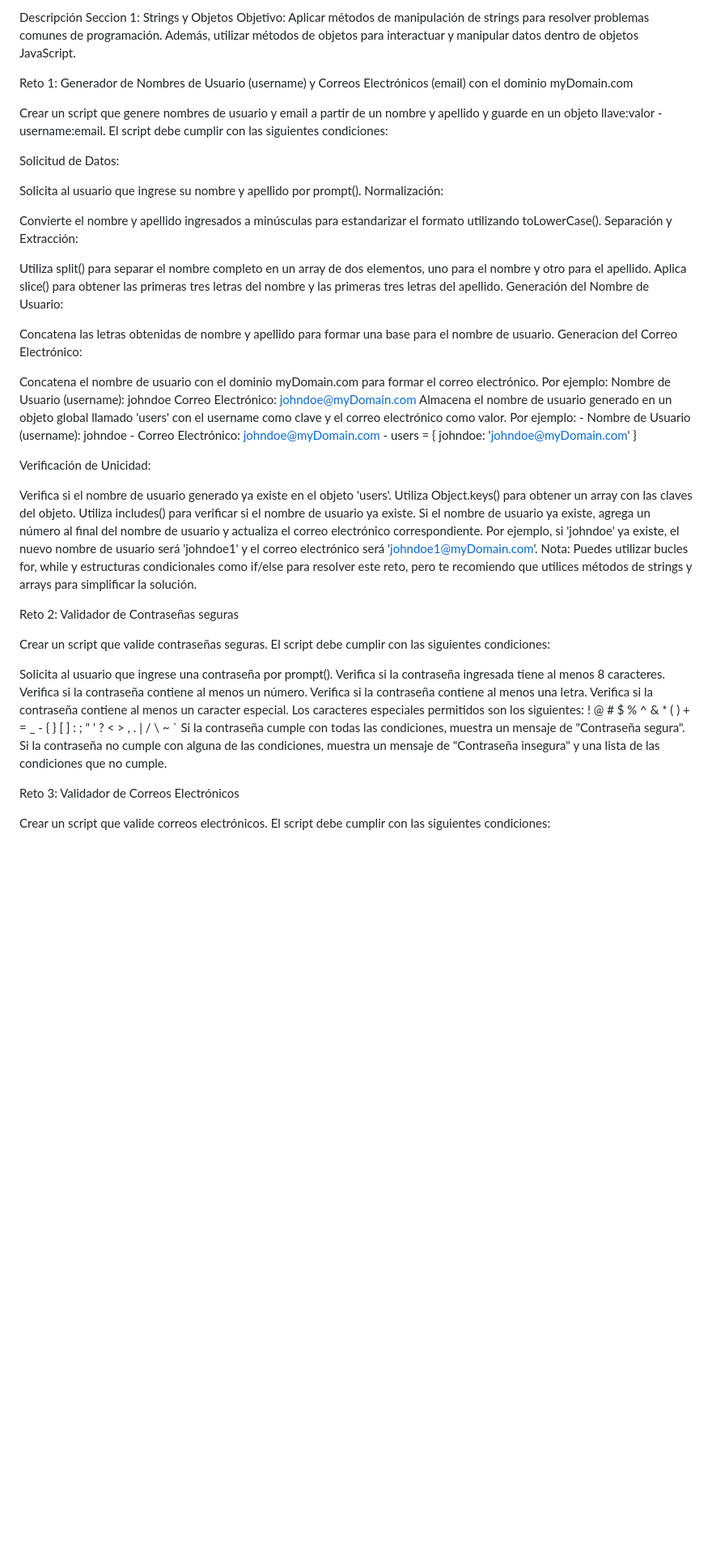
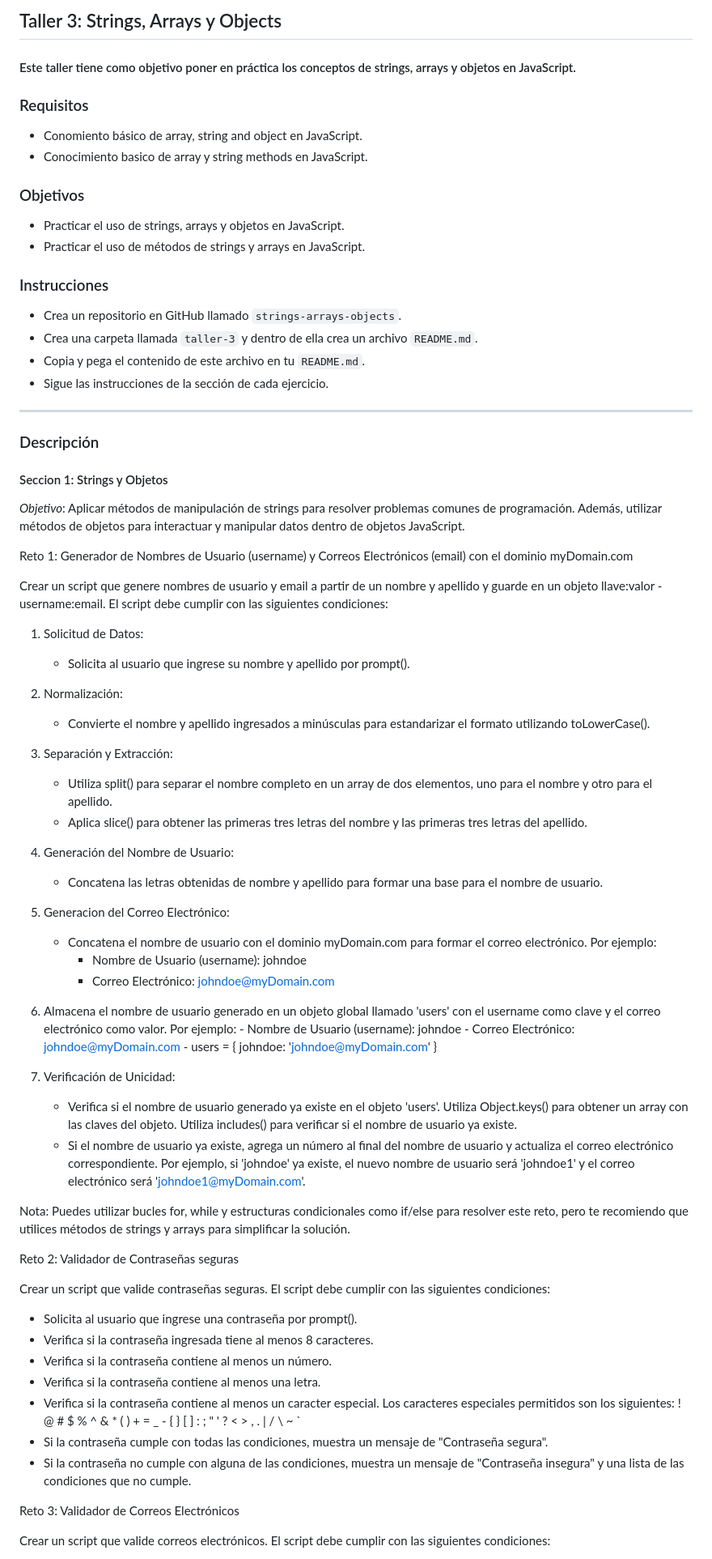
Before and after one commit to Anaisa06/strings-arrays-objects, a Markdown page: README.md, the part around one of its changes. Shown at 81% size. GitHub-like rendering; blank space fills up the shorter version.

```diff
--- a/README.md
+++ b/README.md
@@ -1,50 +1,80 @@
-Descripción
-Seccion 1: Strings y Objetos
-Objetivo: Aplicar métodos de manipulación de strings para resolver problemas comunes de programación. Además, utilizar métodos de objetos para interactuar y manipular datos dentro de objetos JavaScript.
+## Taller 3: Strings, Arrays y Objects
 
-Reto 1: Generador de Nombres de Usuario (username) y Correos Electrónicos (email) con el dominio myDomain.com
+#### Este taller tiene como objetivo poner en práctica los conceptos de strings, arrays y objetos en JavaScript.
+
+### Requisitos
+
+- Conomiento básico de array, string and object en JavaScript.
+- Conocimiento basico de array y string methods en JavaScript.
+
+### Objetivos
+
+- Practicar el uso de strings, arrays y objetos en JavaScript.
+- Practicar el uso de métodos de strings y arrays en JavaScript.
+
+### Instrucciones
+
+- Crea un repositorio en GitHub llamado `strings-arrays-objects`.
+- Crea una carpeta llamada `taller-3` y dentro de ella crea un archivo `README.md`.
+- Copia y pega el contenido de este archivo en tu `README.md`.
+- Sigue las instrucciones de la sección de cada ejercicio.
+
+***
+
+### Descripción
+
+#### Seccion 1: Strings y Objetos
+
+*Objetivo*: Aplicar métodos de manipulación de strings para resolver problemas comunes de programación. Además, utilizar métodos de objetos para interactuar y manipular datos dentro de objetos JavaScript.
+
+Reto 1: Generador de Nombres de Usuario (username) y Correos Electrónicos (email) con el dominio
+myDomain.com
 
 Crear un script que genere nombres de usuario y email a partir de un nombre y apellido y guarde en un objeto llave:valor - username:email. El script debe cumplir con las siguientes condiciones:
 
-Solicitud de Datos:
+1. Solicitud de Datos:
+    - Solicita al usuario que ingrese su nombre y apellido por prompt().
 
-Solicita al usuario que ingrese su nombre y apellido por prompt().
-Normalización:
+2. Normalización:
+    - Convierte el nombre y apellido ingresados a minúsculas para estandarizar el formato utilizando toLowerCase().
 
-Convierte el nombre y apellido ingresados a minúsculas para estandarizar el formato utilizando toLowerCase().
-Separación y Extracción:
+3. Separación y Extracción:
+    - Utiliza split() para separar el nombre completo en un array de dos elementos, uno para el nombre y otro para el apellido.
+    - Aplica slice() para obtener las primeras tres letras del nombre y las primeras tres letras del apellido.
 
-Utiliza split() para separar el nombre completo en un array de dos elementos, uno para el nombre y otro para el apellido.
-Aplica slice() para obtener las primeras tres letras del nombre y las primeras tres letras del apellido.
-Generación del Nombre de Usuario:
+4. Generación del Nombre de Usuario:
+    - Concatena las letras obtenidas de nombre y apellido para formar una base para el nombre de usuario.
 
-Concatena las letras obtenidas de nombre y apellido para formar una base para el nombre de usuario.
-Generacion del Correo Electrónico:
+5. Generacion del Correo Electrónico:
+    - Concatena el nombre de usuario con el dominio myDomain.com para formar el correo electrónico. Por ejemplo:
+        - Nombre de Usuario (username): johndoe
+        - Correo Electrónico: johndoe@myDomain.com
 
-Concatena el nombre de usuario con el dominio myDomain.com para formar el correo electrónico. Por ejemplo:
-Nombre de Usuario (username): johndoe
-Correo Electrónico: johndoe@myDomain.com
-Almacena el nombre de usuario generado en un objeto global llamado 'users' con el username como clave y el correo electrónico como valor. Por ejemplo: - Nombre de Usuario (username): johndoe - Correo Electrónico: johndoe@myDomain.com - users = { johndoe: 'johndoe@myDomain.com' }
+5. Almacena el nombre de usuario generado en un objeto global llamado 'users' con el username
+    como clave y el correo electrónico como valor. Por ejemplo:
+        - Nombre de Usuario (username): johndoe
+        - Correo Electrónico: johndoe@myDomain.com
+        - users = {
+            johndoe: 'johndoe@myDomain.com'
+        }
 
-Verificación de Unicidad:
+5. Verificación de Unicidad:
+    - Verifica si el nombre de usuario generado ya existe en el objeto 'users'. Utiliza Object.keys() para obtener un array con las claves del objeto. Utiliza includes() para verificar si el nombre de usuario ya existe.
+    - Si el nombre de usuario ya existe, agrega un número al final del nombre de usuario y actualiza el correo electrónico correspondiente. Por ejemplo, si 'johndoe' ya existe, el nuevo nombre de usuario será 'johndoe1' y el correo electrónico será 'johndoe1@myDomain.com'.
 
-Verifica si el nombre de usuario generado ya existe en el objeto 'users'. Utiliza Object.keys() para obtener un array con las claves del objeto. Utiliza includes() para verificar si el nombre de usuario ya existe.
-Si el nombre de usuario ya existe, agrega un número al final del nombre de usuario y actualiza el correo electrónico correspondiente. Por ejemplo, si 'johndoe' ya existe, el nuevo nombre de usuario será 'johndoe1' y el correo electrónico será 'johndoe1@myDomain.com'.
 Nota: Puedes utilizar bucles for, while y estructuras condicionales como if/else para resolver este reto, pero te recomiendo que utilices métodos de strings y arrays para simplificar la solución.
-
 
 Reto 2: Validador de Contraseñas seguras
 
 Crear un script que valide contraseñas seguras. El script debe cumplir con las siguientes condiciones:
 
-Solicita al usuario que ingrese una contraseña por prompt().
-Verifica si la contraseña ingresada tiene al menos 8 caracteres.
-Verifica si la contraseña contiene al menos un número.
-Verifica si la contraseña contiene al menos una letra.
-Verifica si la contraseña contiene al menos un caracter especial. Los caracteres especiales permitidos son los siguientes: ! @ # $ % ^ & * ( ) + = _ - { } [ ] : ; " ' ? < > , . | / \ ~ `
-Si la contraseña cumple con todas las condiciones, muestra un mensaje de "Contraseña segura".
-Si la contraseña no cumple con alguna de las condiciones, muestra un mensaje de "Contraseña insegura" y una lista de las condiciones que no cumple.
-
+- Solicita al usuario que ingrese una contraseña por prompt().
+- Verifica si la contraseña ingresada tiene al menos 8 caracteres.
+- Verifica si la contraseña contiene al menos un número.
+- Verifica si la contraseña contiene al menos una letra.
+- Verifica si la contraseña contiene al menos un caracter especial. Los caracteres especiales permitidos son los siguientes: ! @ # $ % ^ & * ( ) + = _ - { } [ ] : ; " ' ? < > , . | / \ ~ `
+- Si la contraseña cumple con todas las condiciones, muestra un mensaje de "Contraseña segura".
+- Si la contraseña no cumple con alguna de las condiciones, muestra un mensaje de "Contraseña insegura" y una lista de las condiciones que no cumple.
 
 Reto 3: Validador de Correos Electrónicos
 
```
Also changed, not shown: other parts of README.md (+139 -120 lines).
